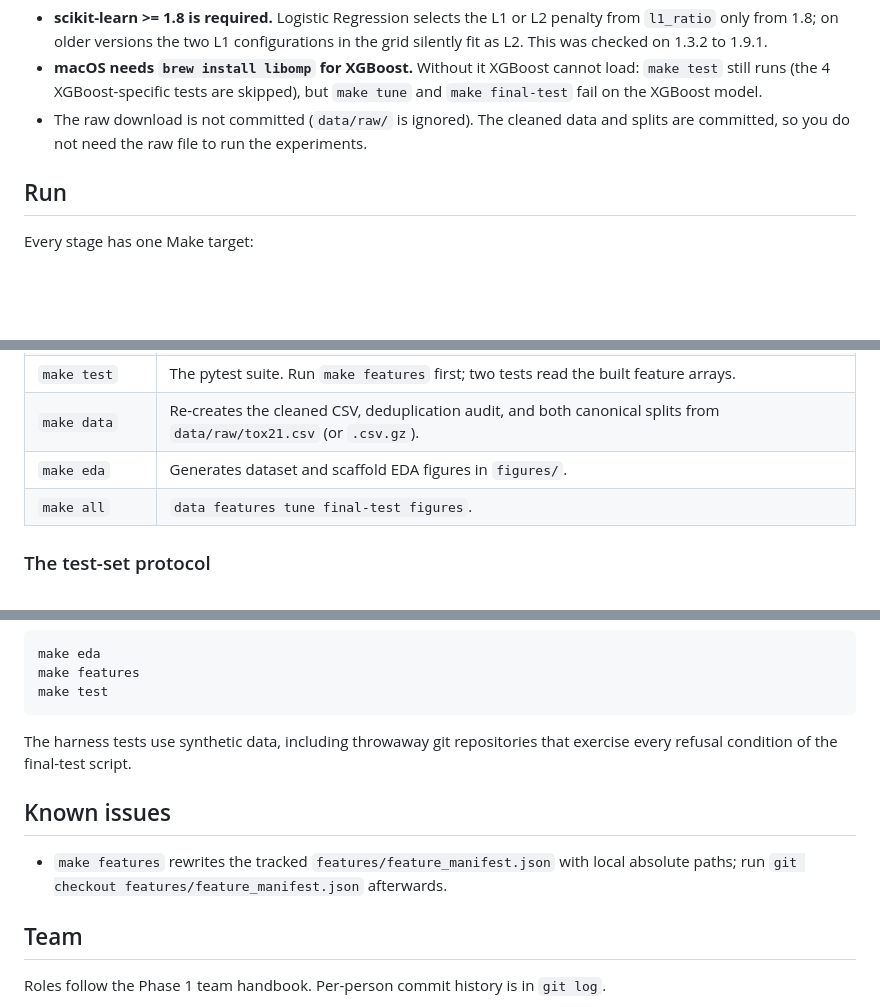
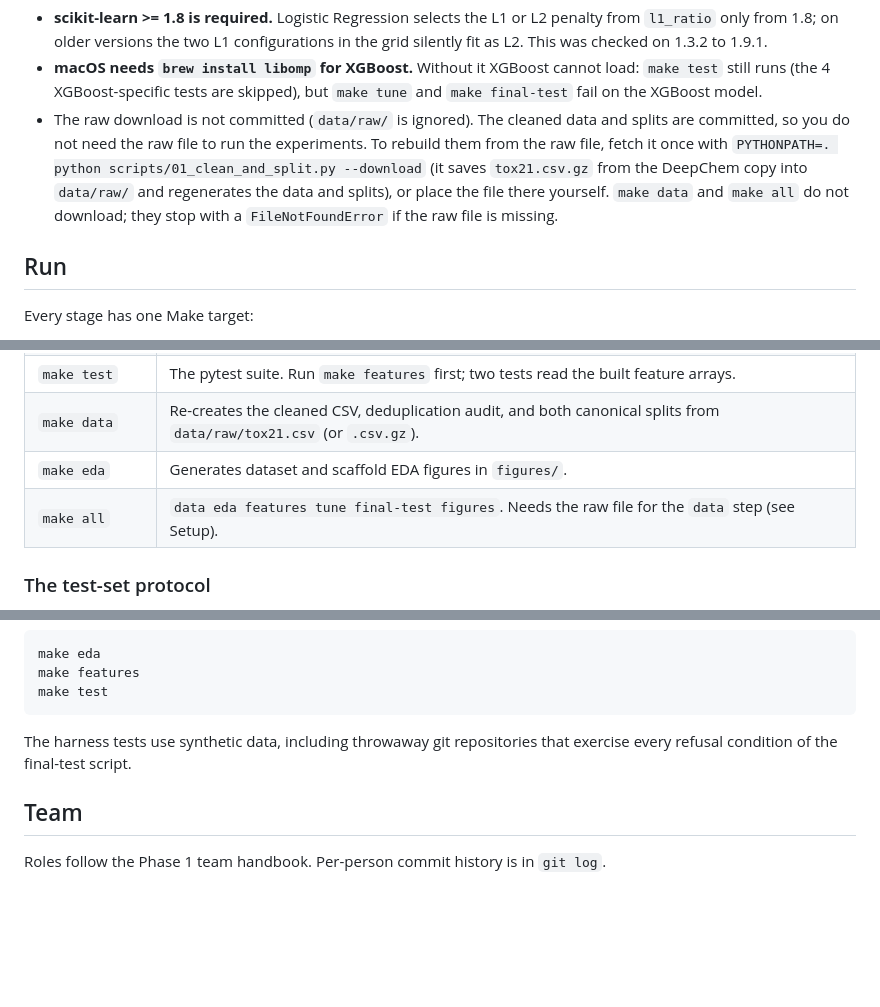
Before and after one commit to GabbyMymus/Molecular-Toxicity-Prediction, a Markdown page: tox21-phase1/README.md, 3 parts joined by grey strips. GitHub-like rendering; blank space fills up the shorter version.

Commit message:
README: raw-download step, eda in make all, drop stale known issue
Document how to fetch the raw file (scripts/01_clean_and_split.py --download)
and that make data / make all do not download. List eda in the make all row to
match the Makefile. Remove the Known issues entry about absolute paths in
feature_manifest.json: the paths are relative since 2682fd4.

Co-Authored-By: Claude Sonnet 5.5 <noreply@anthropic.com>

```diff
--- a/tox21-phase1/README.md
+++ b/tox21-phase1/README.md
@@ -35,7 +35,10 @@ make setup                                           # pip install -r requiremen
 - **macOS needs `brew install libomp` for XGBoost.** Without it XGBoost cannot load: `make test` still runs
   (the 4 XGBoost-specific tests are skipped), but `make tune` and `make final-test` fail on the XGBoost model.
 - The raw download is not committed (`data/raw/` is ignored). The cleaned data and splits are committed,
-  so you do not need the raw file to run the experiments.
+  so you do not need the raw file to run the experiments. To rebuild them from the raw file, fetch it once
+  with `PYTHONPATH=. python scripts/01_clean_and_split.py --download` (it saves `tox21.csv.gz` from the
+  DeepChem copy into `data/raw/` and regenerates the data and splits), or place the file there yourself.
+  `make data` and `make all` do not download; they stop with a `FileNotFoundError` if the raw file is missing.
 
 ## Run
 
@@ -50,7 +53,7 @@ Every stage has one Make target:
 | `make test` | The pytest suite. Run `make features` first; two tests read the built feature arrays. |
 | `make data` | Re-creates the cleaned CSV, deduplication audit, and both canonical splits from `data/raw/tox21.csv` (or `.csv.gz`). |
 | `make eda` | Generates dataset and scaffold EDA figures in `figures/`. |
-| `make all` | `data features tune final-test figures`. |
+| `make all` | `data eda features tune final-test figures`. Needs the raw file for the `data` step (see Setup). |
 
 ### The test-set protocol
 
@@ -157,11 +160,6 @@ make test
 The harness tests use synthetic data, including throwaway git repositories that exercise every refusal
 condition of the final-test script.
 
-## Known issues
-
-- `make features` rewrites the tracked `features/feature_manifest.json` with local absolute paths; run
-  `git checkout features/feature_manifest.json` afterwards.
-
 ## Team
 
 Roles follow the Phase 1 team handbook. Per-person commit history is in `git log`.
```
